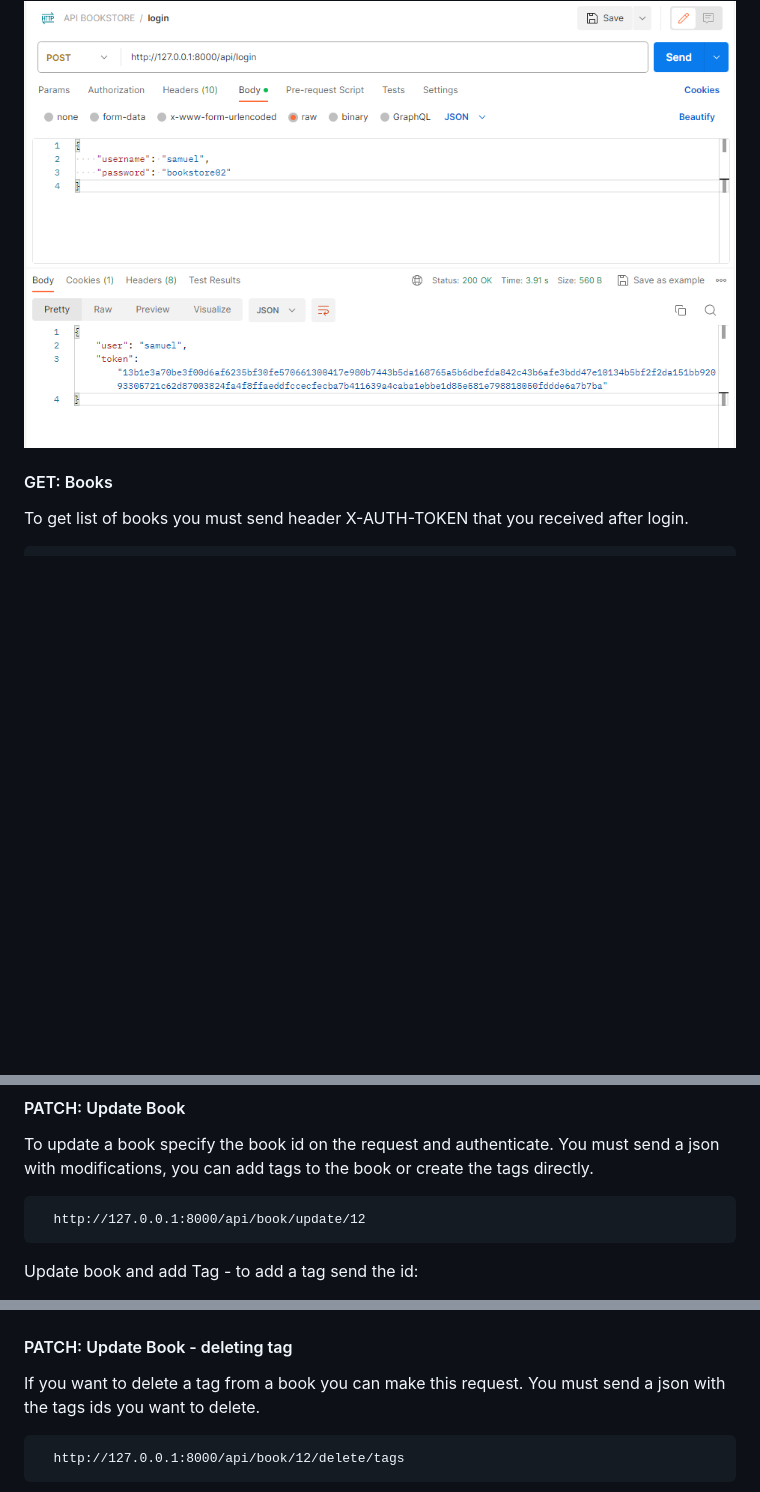
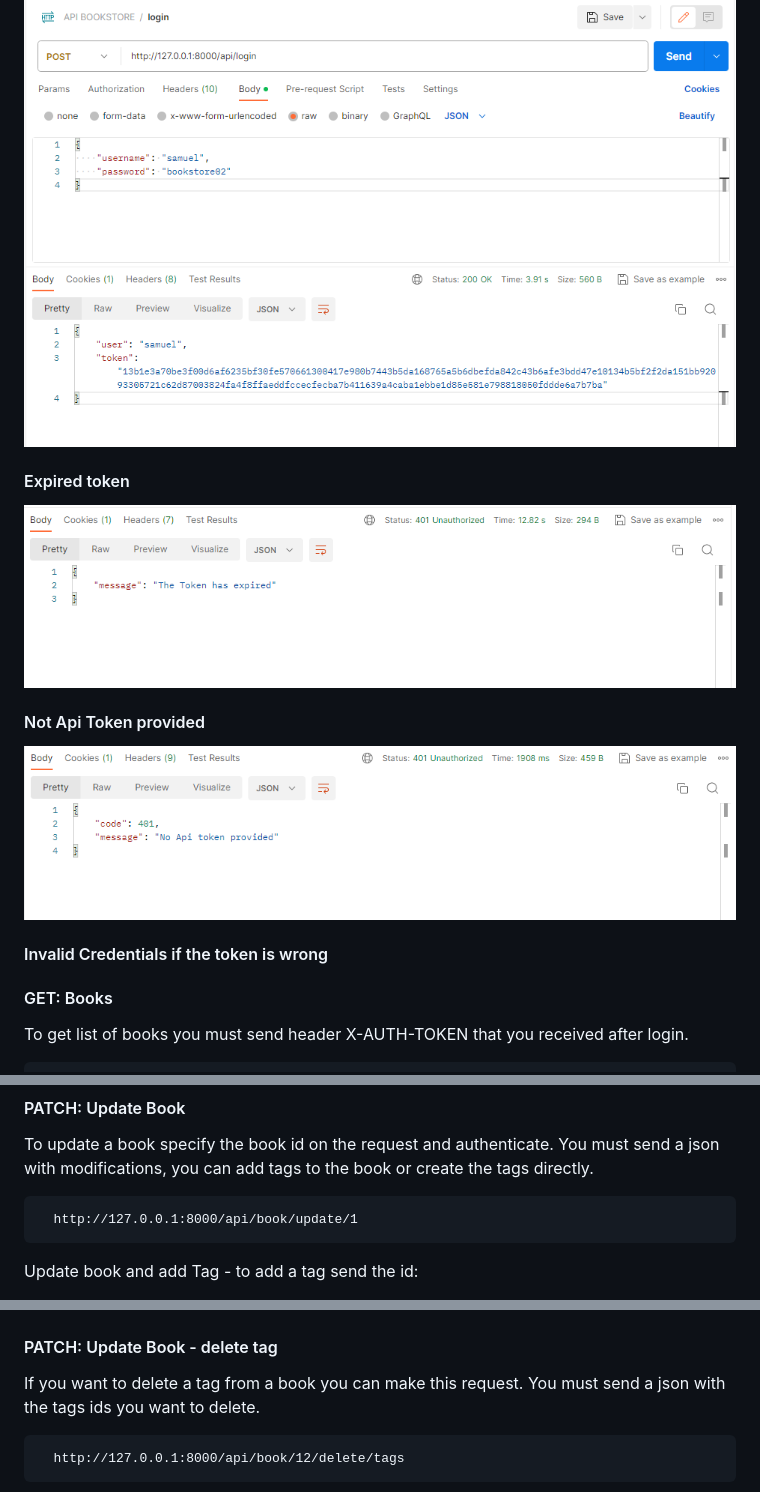
Before and after one commit to vivianmartinez/symfony-api-bookstore, a Markdown page: README.md, 3 parts joined by grey strips. Rendered like a GitHub page; blank space fills up the shorter version.

````diff
--- a/README.md
+++ b/README.md
@@ -34,6 +34,17 @@ When user log receive an Authentication Token for secure access.
   http://127.0.0.1:8000/api/login
 ```
 <img src="/readme-pictures/post-login.png" width="800">
+
+#### Expired token
+
+<img src="/readme-pictures/expired-token.png" width="800">
+
+#### Not Api Token provided
+
+<img src="/readme-pictures/noapitoken-provided.png" width="800">
+
+#### Invalid Credentials if the token is wrong
+
 
 #### GET: Books
 To get list of books you must send header X-AUTH-TOKEN that you received after login.
@@ -79,7 +90,7 @@ You can add a tag or create one, To add a tag send the tag id, to create a tag a
 #### PATCH: Update Book
 To update a book specify the book id on the request and authenticate. You must send a json with modifications, you can add tags to the book or create the tags directly.
 ```
-  http://127.0.0.1:8000/api/book/update/12
+  http://127.0.0.1:8000/api/book/update/1
 ```
 Update book and add Tag - to add a tag send the id:
 
@@ -89,7 +100,7 @@ Update book and create tag - to create a new tag send the name:
 
 <img src="/readme-pictures/patch-book-create-tag.png" width="800">
 
-#### PATCH: Update Book - deleting tag
+#### PATCH: Update Book - delete tag
 If you want to delete a tag from a book you can make this request. You must send a json with the tags ids you want to delete.
 ```
   http://127.0.0.1:8000/api/book/12/delete/tags
````
Also changed, not shown: other parts of README.md (+27 -1 lines).
